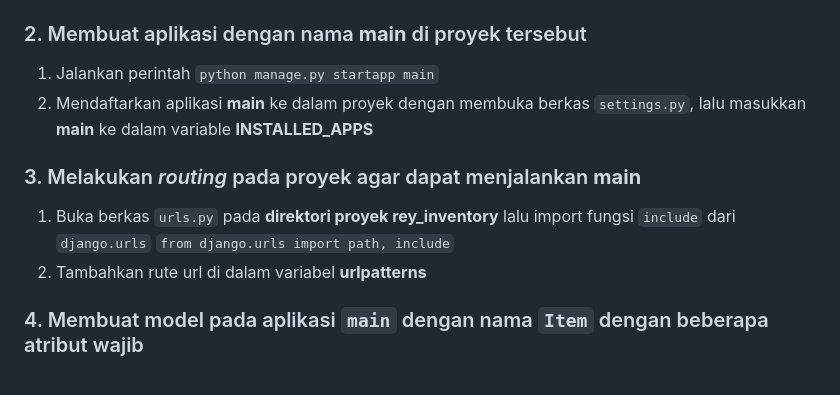
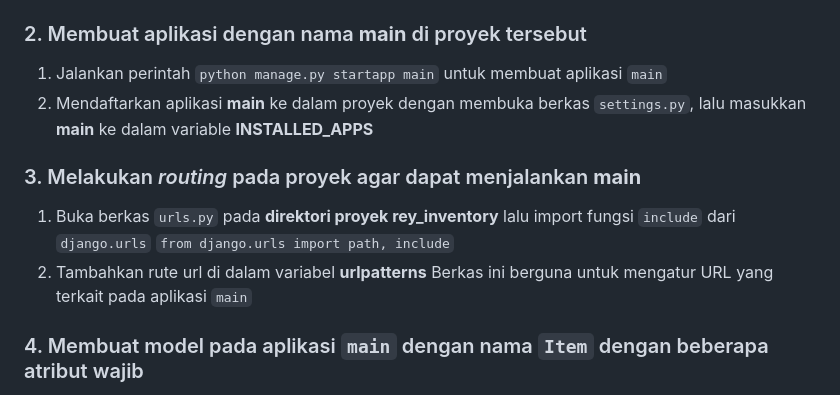
Before and after one commit to reyhanwiyasa/rey_inventory, a Markdown page: README.md, the part around the change. Rendered like a GitHub page.

```diff
--- a/README.md
+++ b/README.md
@@ -18,13 +18,14 @@ lalu, jalankan perintah `pip install -r requirements.txt` untuk menginstall requ
 4. Buat proyek django dengan nama **rey_inventory** dengan menjalankan perintah `django-admin startproject rey_inventory .`
 
 ### 2. Membuat aplikasi dengan nama **main** di proyek tersebut
-1. Jalankan perintah `python manage.py startapp main`
+1. Jalankan perintah `python manage.py startapp main` untuk membuat aplikasi `main`
 2. Mendaftarkan aplikasi **main** ke dalam proyek dengan membuka berkas `settings.py`, lalu masukkan **main** ke dalam variable **INSTALLED_APPS**
 
 ### 3. Melakukan _routing_ pada proyek agar dapat menjalankan **main**
 1. Buka berkas `urls.py` pada **direktori proyek rey_inventory** lalu import fungsi `include` dari `django.urls`
    `from django.urls import path, include`
 2. Tambahkan rute url di dalam variabel **urlpatterns**
+Berkas ini berguna untuk mengatur URL yang terkait pada aplikasi `main`
 
 ### 4. Membuat model pada aplikasi `main` dengan nama `Item` dengan beberapa atribut wajib
 1. Isi berkas `models.py` pada direktori aplikasi `main` lalu isi dengan kode berikut
```
